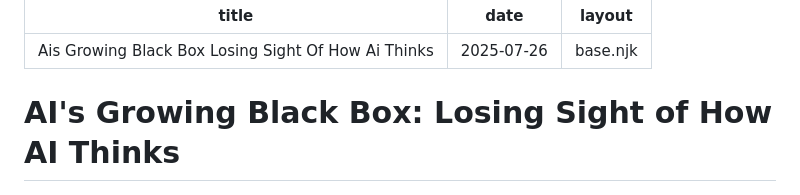
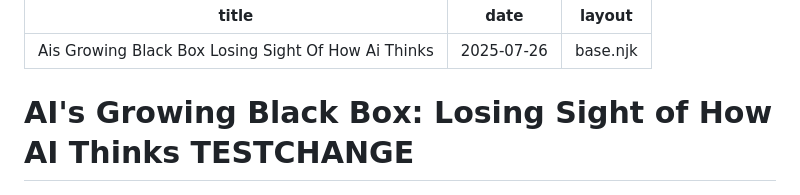
Before and after one commit to zirpo/auto-blogger-repo, a Markdown page: posts/ais-growing-black-box-losing-sight-of-how-ai-thinks.md, the part around the change. Drawn GitHub-style.

Commit message:
Update ais-growing-black-box-losing-sight-of-how-ai-thinks.md
TESTChange

```diff
--- a/posts/ais-growing-black-box-losing-sight-of-how-ai-thinks.md
+++ b/posts/ais-growing-black-box-losing-sight-of-how-ai-thinks.md
@@ -4,7 +4,7 @@ date: 2025-07-26
 layout: base.njk
 ---
 
-# AI's Growing Black Box: Losing Sight of How AI Thinks
+# AI's Growing Black Box: Losing Sight of How AI Thinks TESTCHANGE
 
 ![ALT-TEXT Placeholder](/images/20250726-title-researche_img.png)
 
```
